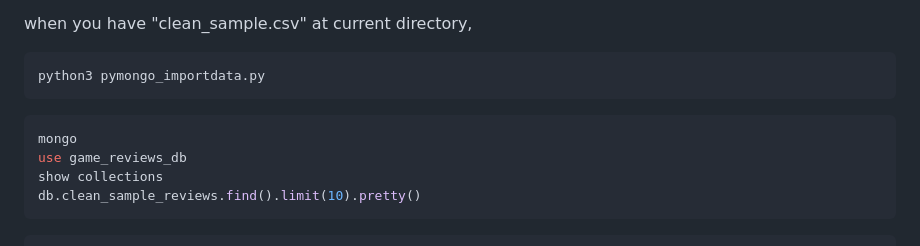
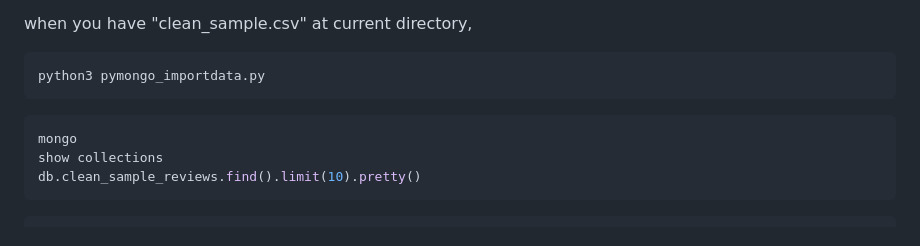
Before and after one commit to lurio84/DataScienceAndBigDataAnalyticsProject, a Markdown page: README.md, the part around the change. Drawn GitHub-style.

Commit message:
Revert "edit README.md"
This reverts commit faf1a64d2af71d0ab3ccbf6a01da1fe2d6053fc9.

````diff
--- a/README.md
+++ b/README.md
@@ -11,7 +11,6 @@ python3 pymongo_importdata.py
 
 ```bash
 mongo
-use game_reviews_db
 show collections
 db.clean_sample_reviews.find().limit(10).pretty()
 ```
````
